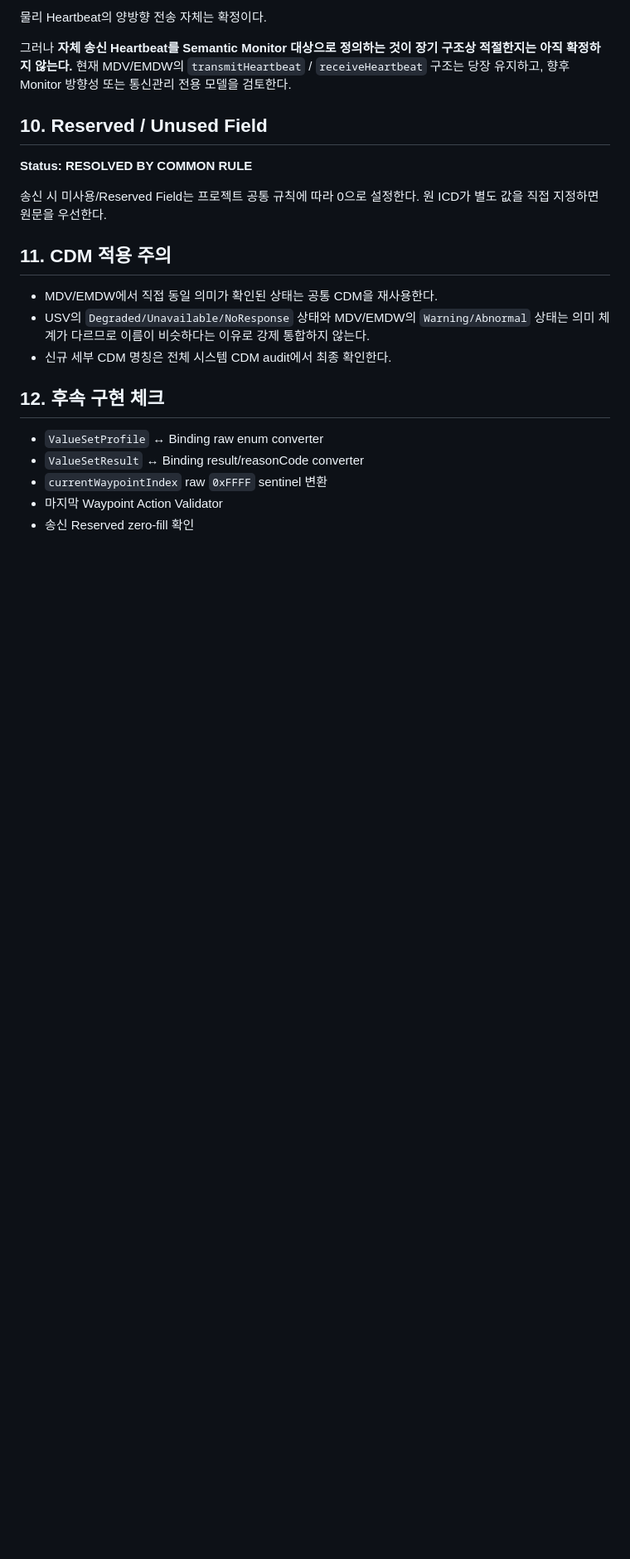
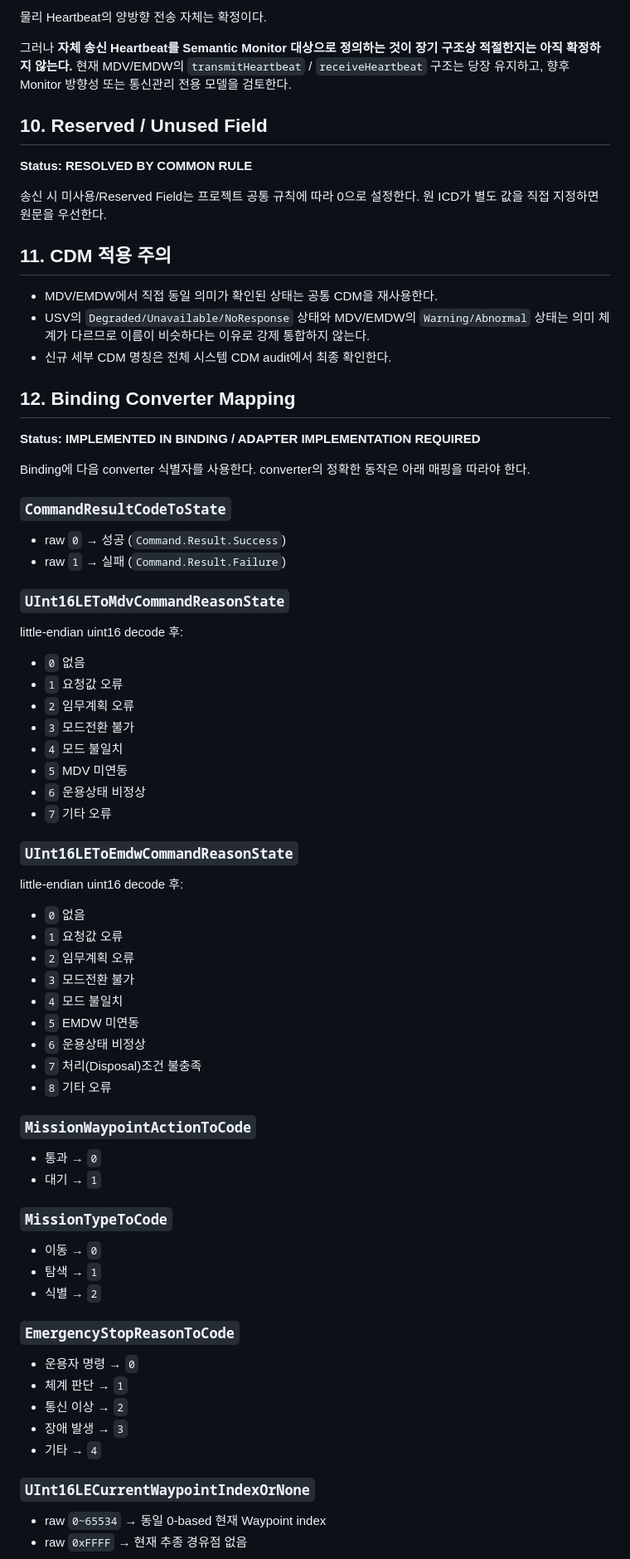
Before and after one commit to pepsimanpa/mcmc2, a Markdown page: ProtocolXml/Docs/MdvEmdwDesignDecisions_20260825.md, the part around one of its changes. Shown at 83% size. Drawn GitHub-style; blank space fills up the shorter version.

Commit message:
Record MDV EMDW binding converter mappings

```diff
--- a/ProtocolXml/Docs/MdvEmdwDesignDecisions_20260825.md
+++ b/ProtocolXml/Docs/MdvEmdwDesignDecisions_20260825.md
@@ -175,10 +152,56 @@ Semantic Target을 별도로 강제하지 않는다.
 - USV의 `Degraded/Unavailable/NoResponse` 상태와 MDV/EMDW의 `Warning/Abnormal` 상태는 의미 체계가 다르므로 이름이 비슷하다는 이유로 강제 통합하지 않는다.
 - 신규 세부 CDM 명칭은 전체 시스템 CDM audit에서 최종 확인한다.
 
-## 12. 후속 구현 체크
+## 12. Binding Converter Mapping
 
-- `ValueSetProfile` ↔ Binding raw enum converter
-- `ValueSetResult` ↔ Binding result/reasonCode converter
-- `currentWaypointIndex` raw `0xFFFF` sentinel 변환
-- 마지막 Waypoint Action Validator
-- 송신 Reserved zero-fill 확인
+**Status: IMPLEMENTED IN BINDING / ADAPTER IMPLEMENTATION REQUIRED**
+
+Binding에 다음 converter 식별자를 사용한다. converter의 정확한 동작은 아래 매핑을 따라야 한다.
+
+### `CommandResultCodeToState`
+- raw `0` → 성공 (`Command.Result.Success`)
+- raw `1` → 실패 (`Command.Result.Failure`)
+
+### `UInt16LEToMdvCommandReasonState`
+little-endian uint16 decode 후:
+- `0` 없음
+- `1` 요청값 오류
+- `2` 임무계획 오류
+- `3` 모드전환 불가
+- `4` 모드 불일치
+- `5` MDV 미연동
+- `6` 운용상태 비정상
+- `7` 기타 오류
+
+### `UInt16LEToEmdwCommandReasonState`
+little-endian uint16 decode 후:
+- `0` 없음
+- `1` 요청값 오류
+- `2` 임무계획 오류
+- `3` 모드전환 불가
+- `4` 모드 불일치
+- `5` EMDW 미연동
+- `6` 운용상태 비정상
+- `7` 처리(Disposal)조건 불충족
+- `8` 기타 오류
+
+### `MissionWaypointActionToCode`
+- 통과 → `0`
+- 대기 → `1`
+
+### `MissionTypeToCode`
+- 이동 → `0`
+- 탐색 → `1`
+- 식별 → `2`
+
+### `EmergencyStopReasonToCode`
+- 운용자 명령 → `0`
+- 체계 판단 → `1`
+- 통신 이상 → `2`
+- 장애 발생 → `3`
+- 기타 → `4`
+
+### `UInt16LECurrentWaypointIndexOrNone`
+- raw `0~65534` → 동일 0-based 현재 Waypoint index
+- raw `0xFFFF` → 현재 추종 경유점 없음
+
```
Also changed, not shown: other parts of ProtocolXml/Docs/MdvEmdwDesignDecisions_20260825.md (+34 -41 lines).
